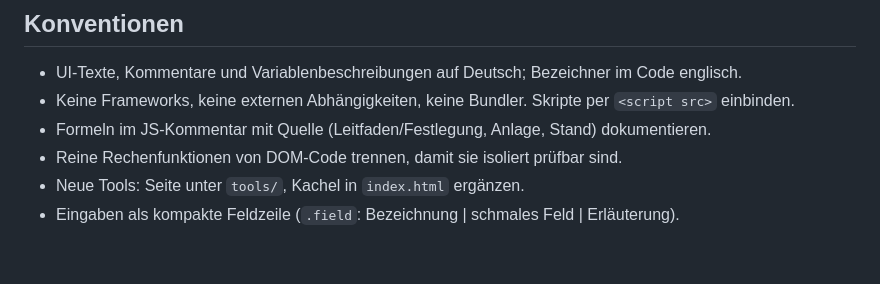
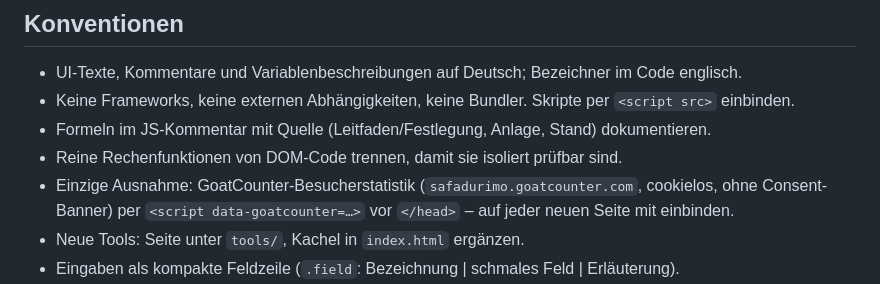
Before and after one commit to Safadurimo/energie-tools, a Markdown page: claude.md, the part around the change. GitHub-like rendering; blank space fills up the shorter version.

Commit message:
CLAUDE.md: GoatCounter als Ausnahme der Abhängigkeitsregel dokumentieren
Co-Authored-By: Claude Opus 5.5 <noreply@anthropic.com>

```diff
--- a/claude.md
+++ b/claude.md
@@ -18,6 +18,8 @@ kein Build-Schritt, kein Backend. Deployment per GitHub Actions auf GitHub Pages
 - Keine Frameworks, keine externen Abhängigkeiten, keine Bundler. Skripte per `<script src>` einbinden.
 - Formeln im JS-Kommentar mit Quelle (Leitfaden/Festlegung, Anlage, Stand) dokumentieren.
 - Reine Rechenfunktionen von DOM-Code trennen, damit sie isoliert prüfbar sind.
+- Einzige Ausnahme: GoatCounter-Besucherstatistik (`safadurimo.goatcounter.com`, cookielos, ohne Consent-Banner)
+  per `<script data-goatcounter=…>` vor `</head>` – auf jeder neuen Seite mit einbinden.
 - Neue Tools: Seite unter `tools/`, Kachel in `index.html` ergänzen.
 - Eingaben als kompakte Feldzeile (`.field`: Bezeichnung | schmales Feld | Erläuterung).
 - Kein Berechnen-Button: Ergebnis wird bei jeder Eingabe neu berechnet; solange etwas fehlt, listet
```
